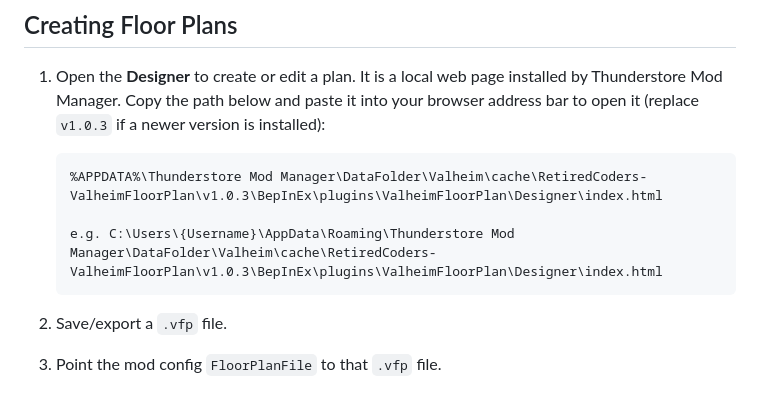
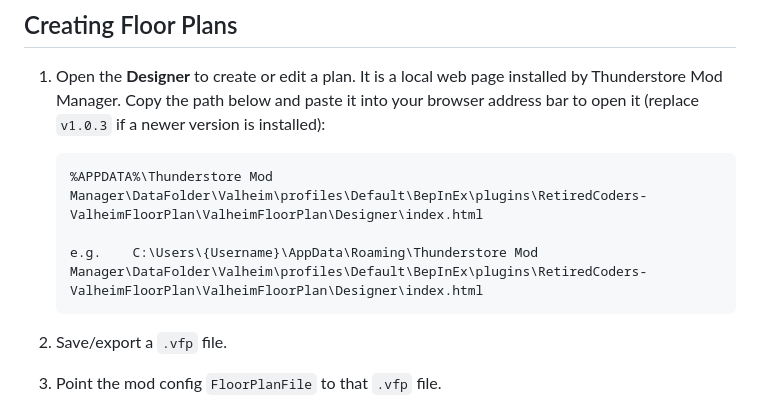
Before and after one commit to AlexDroz/ValheimFloorPlan, a Markdown page: README.md, the part around the change. Drawn GitHub-style.

Commit message:
Fixed path in README to Desiger

````diff
--- a/README.md
+++ b/README.md
@@ -19,9 +19,9 @@ This package includes two components:
 1. Open the **Designer** to create or edit a plan. It is a local web page installed by Thunderstore Mod Manager. Copy the path below and paste it into your browser address bar to open it (replace `v1.0.3` if a newer version is installed):
 
    ```
-   %APPDATA%\Thunderstore Mod Manager\DataFolder\Valheim\cache\RetiredCoders-ValheimFloorPlan\v1.0.3\BepInEx\plugins\ValheimFloorPlan\Designer\index.html
+   %APPDATA%\Thunderstore Mod Manager\DataFolder\Valheim\profiles\Default\BepInEx\plugins\RetiredCoders-ValheimFloorPlan\ValheimFloorPlan\Designer\index.html
 
-   e.g. C:\Users\{Username}\AppData\Roaming\Thunderstore Mod Manager\DataFolder\Valheim\cache\RetiredCoders-ValheimFloorPlan\v1.0.3\BepInEx\plugins\ValheimFloorPlan\Designer\index.html
+   e.g.    C:\Users\{Username}\AppData\Roaming\Thunderstore Mod Manager\DataFolder\Valheim\profiles\Default\BepInEx\plugins\RetiredCoders-ValheimFloorPlan\ValheimFloorPlan\Designer\index.html
    ```
 2. Save/export a `.vfp` file.
 3. Point the mod config `FloorPlanFile` to that `.vfp` file.
````
